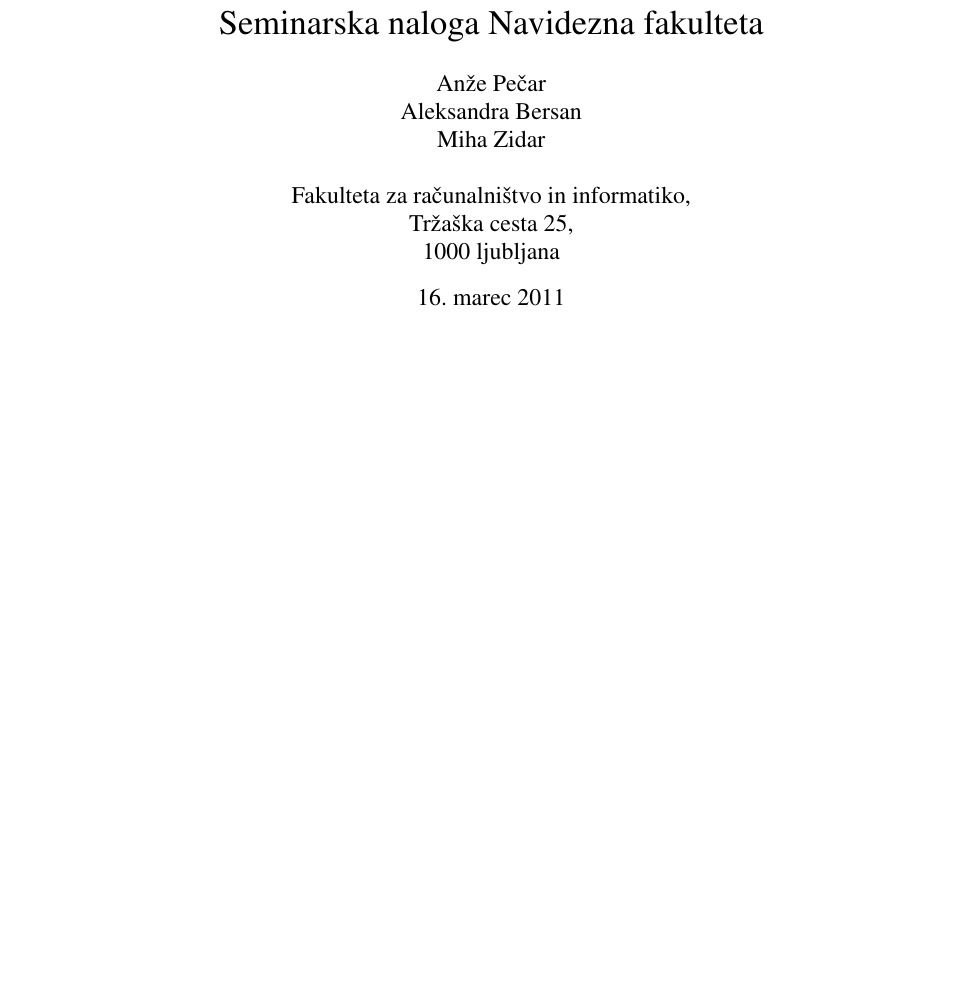
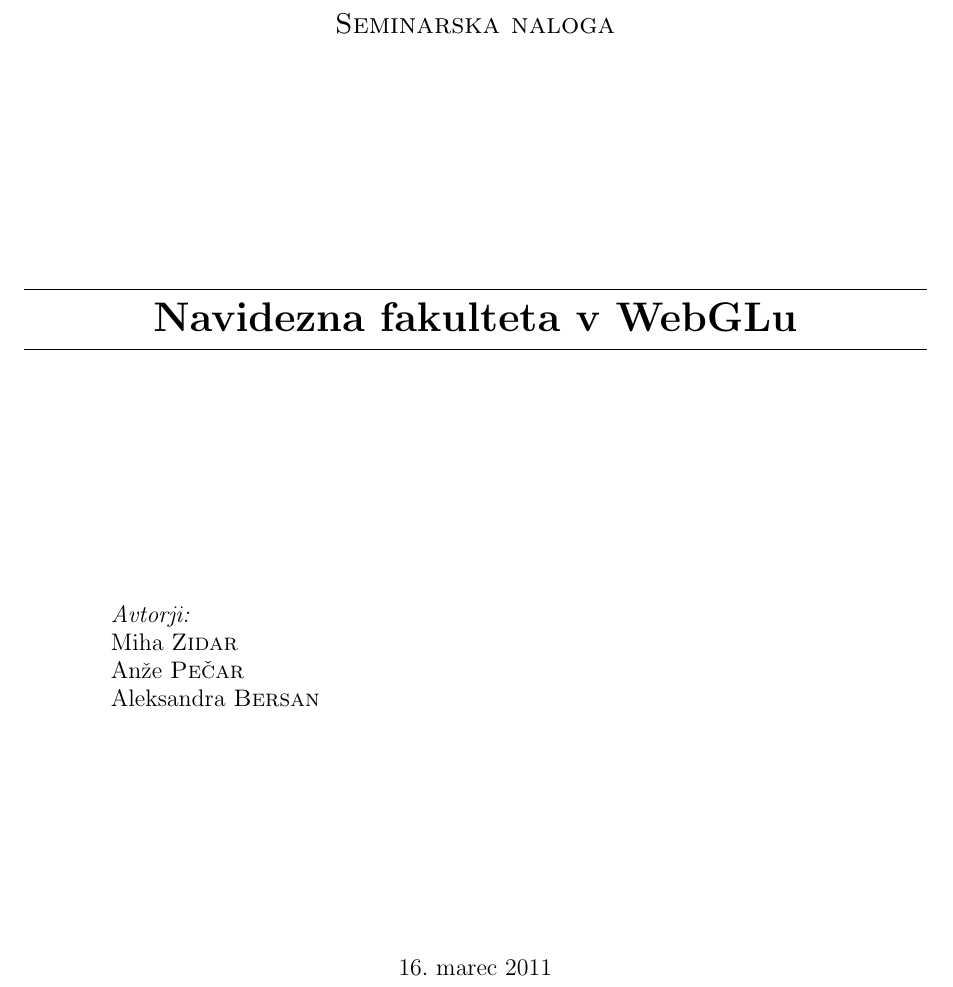
Before and after one commit to zidarsk8/Fri, a LaTeX document (predstavitev.tex): part of page 1 of 2, cut so that both start at the same text, the shorter picture padded with empty space. Compiled offline with pdfLaTeX.

Commit message:
Made the title page look better

```diff
--- a/predstavitev.tex
+++ b/predstavitev.tex
@@ -8,12 +56 @@
 \begin{document}
-\lstset{frame=single,numbers=left,language=C,breaklines=true,basicstyle={\ttfamily \scriptsize}}
-% Article top matter
-\title{Seminarska naloga Navidezna fakulteta}
-\author{Anže Pečar\\
-        Aleksandra Bersan\\
-        Miha Zidar\\\\
-	    Fakulteta za računalništvo in informatiko,\\
-		Tržaška cesta 25,\\
-		1000 ljubljana\\}
-\date{\today}
-\maketitle
@@ -20,3 +63,33 @@
+\textsc{\Large Seminarska naloga}\\[4.5cm]
+
+% Title
+\hrule \ \\[0.2cm]
+{ \huge \bfseries Navidezna fakulteta v WebGLu}\\[0.3cm]
+\hrule \ \\[4.5cm]
+
+% Author and supervisor
+\begin{minipage}{0.4\textwidth}
+\begin{flushleft} \large
+\emph{Avtorji:}\\
+Miha \textsc{Zidar}\\
+Anže \textsc{Pečar}\\
+Aleksandra \textsc{Bersan}\\
+\end{flushleft}
+\end{minipage}
+\begin{minipage}{0.4\textwidth}
+\begin{flushright} \large
+%\emph{Mentor:} \\
+%dr. Rajko  \textsc{Mahkovic}\\
+%Aleksander   \textsc{Lukič}
+\end{flushright}
+\end{minipage}
+\vfill
+
+% Bottom of the page
+{\large \today}
+
+\end{center}
+\end{titlepage}
 \pagebreak
 \section{Predstavitev}
 Vsi vemo, da ima naša fakulteta zelo nelogično razporejene prostore in pogosto se zgodi, da obiskovalec ne najde prave predavalnice. Da bi obiskovalcem in brucom olajšali življenje,
```
Also changed, not shown: predstavitev.pdf, predstavitev.tex (62 more changed lines).
